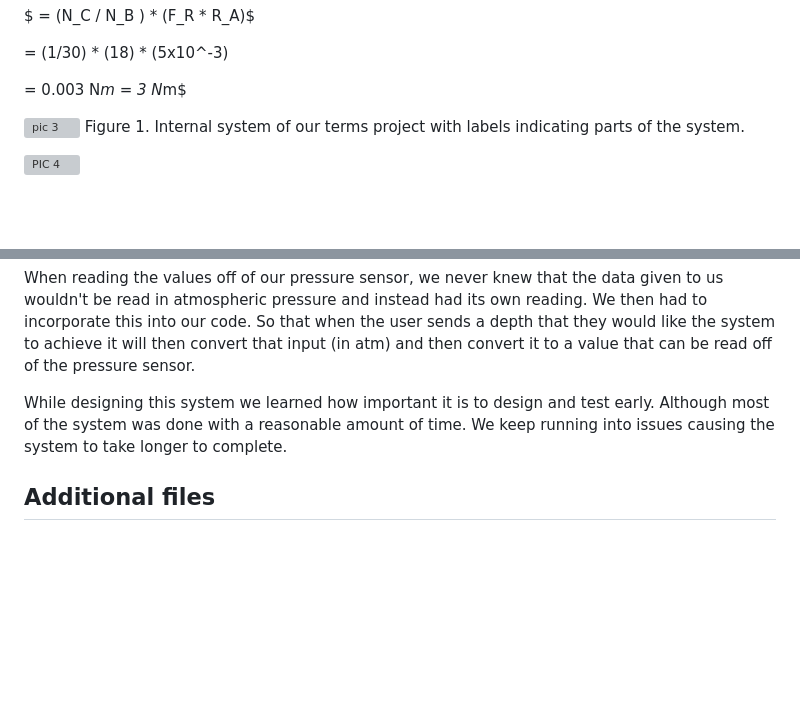
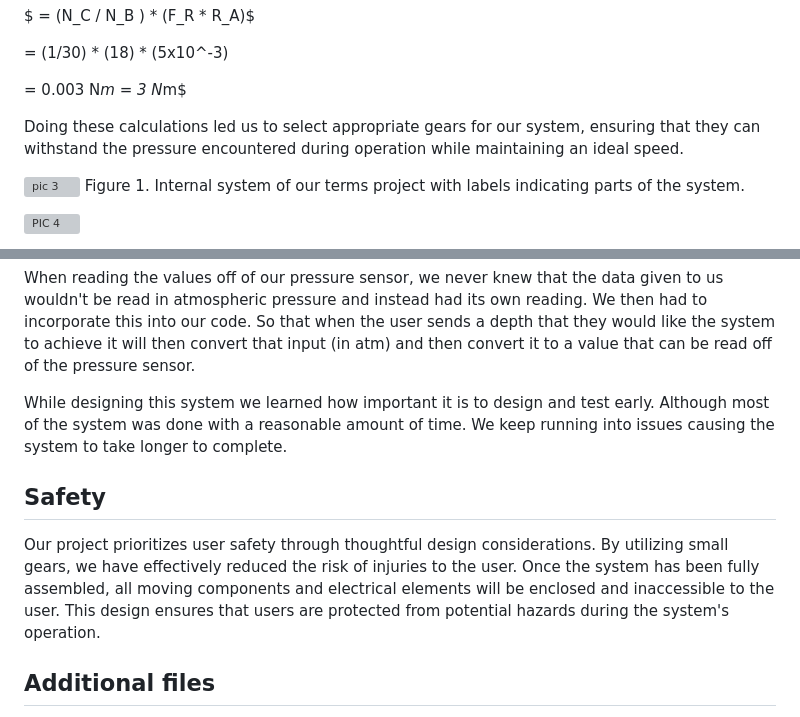
Before and after one commit to alialauren1/ME405-Term-Project, a Markdown page: README.md, 2 parts joined by grey strips. Drawn GitHub-style; blank space fills up the shorter version; grey boxes are pictures that could not be loaded.

```diff
--- a/README.md
+++ b/README.md
@@ -32,6 +32,7 @@ $    = (N_C / N_B ) * (F_R * R_A)$
    = 0.003 N*m
    = 3 N*m$
 
+Doing these calculations led us to select appropriate gears for our system, ensuring that they can withstand the pressure encountered during operation while maintaining an ideal speed.
 
 ![pic 3](https://github.com/alialauren1/ME405-Term-Project/assets/157066050/dabea663-33ab-48a3-91b7-2d57c6a7cb01)
 Figure 1. Internal system of our terms project with labels indicating parts of the system.
@@ -67,6 +68,9 @@ When reading the values off of our pressure sensor, we never knew that the data
 
 While designing this system we learned how important it is to design and test early. Although most of the system was done with a reasonable amount of time. We keep running into issues causing the system to take longer to complete.
 
+## Safety
+Our project prioritizes user safety through thoughtful design considerations. By utilizing small gears, we have effectively reduced the risk of injuries to the user. Once the system has been fully assembled, all moving components and electrical elements will be enclosed and inaccessible to the user. This design ensures that users are protected from potential hazards during the system's operation.
+
 ## Additional files
 
 Pressure sensor datasheet:
```
